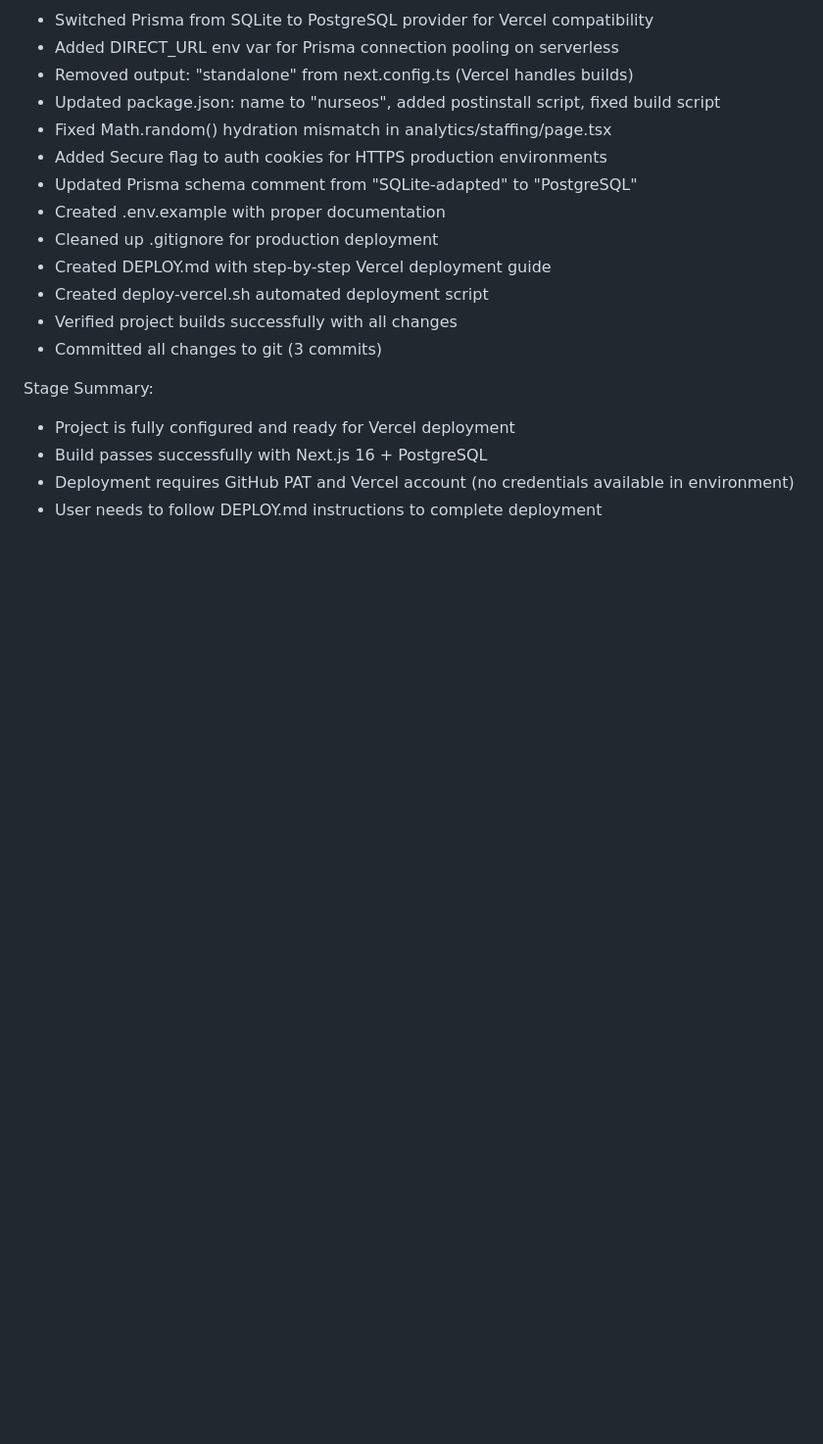
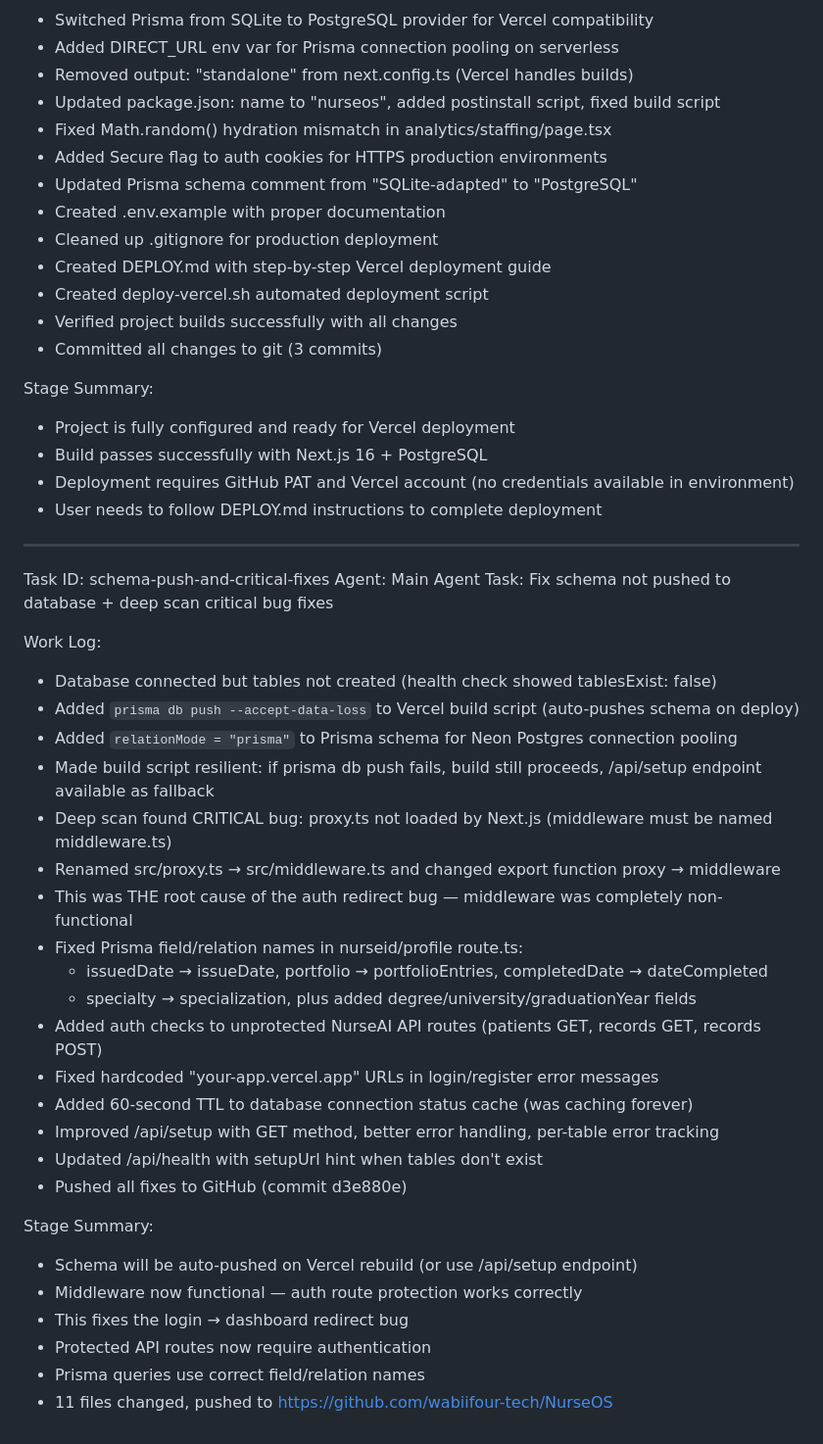
Before and after one commit to wabiifour-tech/NurseOS, a Markdown page: worklog.md, the part around the change. Shown at 98% size. Drawn GitHub-style; blank space fills up the shorter version.

Commit message:
a0610cf0-639e-43d7-a0fd-bf55f6706181

```diff
--- a/worklog.md
+++ b/worklog.md
@@ -49,3 +49,34 @@ Stage Summary:
 - Build passes successfully with Next.js 16 + PostgreSQL
 - Deployment requires GitHub PAT and Vercel account (no credentials available in environment)
 - User needs to follow DEPLOY.md instructions to complete deployment
+
+---
+Task ID: schema-push-and-critical-fixes
+Agent: Main Agent
+Task: Fix schema not pushed to database + deep scan critical bug fixes
+
+Work Log:
+- Database connected but tables not created (health check showed tablesExist: false)
+- Added `prisma db push --accept-data-loss` to Vercel build script (auto-pushes schema on deploy)
+- Added `relationMode = "prisma"` to Prisma schema for Neon Postgres connection pooling
+- Made build script resilient: if prisma db push fails, build still proceeds, /api/setup endpoint available as fallback
+- Deep scan found CRITICAL bug: proxy.ts not loaded by Next.js (middleware must be named middleware.ts)
+- Renamed src/proxy.ts → src/middleware.ts and changed export function proxy → middleware
+- This was THE root cause of the auth redirect bug — middleware was completely non-functional
+- Fixed Prisma field/relation names in nurseid/profile route.ts:
+  - issuedDate → issueDate, portfolio → portfolioEntries, completedDate → dateCompleted
+  - specialty → specialization, plus added degree/university/graduationYear fields
+- Added auth checks to unprotected NurseAI API routes (patients GET, records GET, records POST)
+- Fixed hardcoded "your-app.vercel.app" URLs in login/register error messages
+- Added 60-second TTL to database connection status cache (was caching forever)
+- Improved /api/setup with GET method, better error handling, per-table error tracking
+- Updated /api/health with setupUrl hint when tables don't exist
+- Pushed all fixes to GitHub (commit d3e880e)
+
+Stage Summary:
+- Schema will be auto-pushed on Vercel rebuild (or use /api/setup endpoint)
+- Middleware now functional — auth route protection works correctly
+- This fixes the login → dashboard redirect bug
+- Protected API routes now require authentication
+- Prisma queries use correct field/relation names
+- 11 files changed, pushed to https://github.com/wabiifour-tech/NurseOS
```
